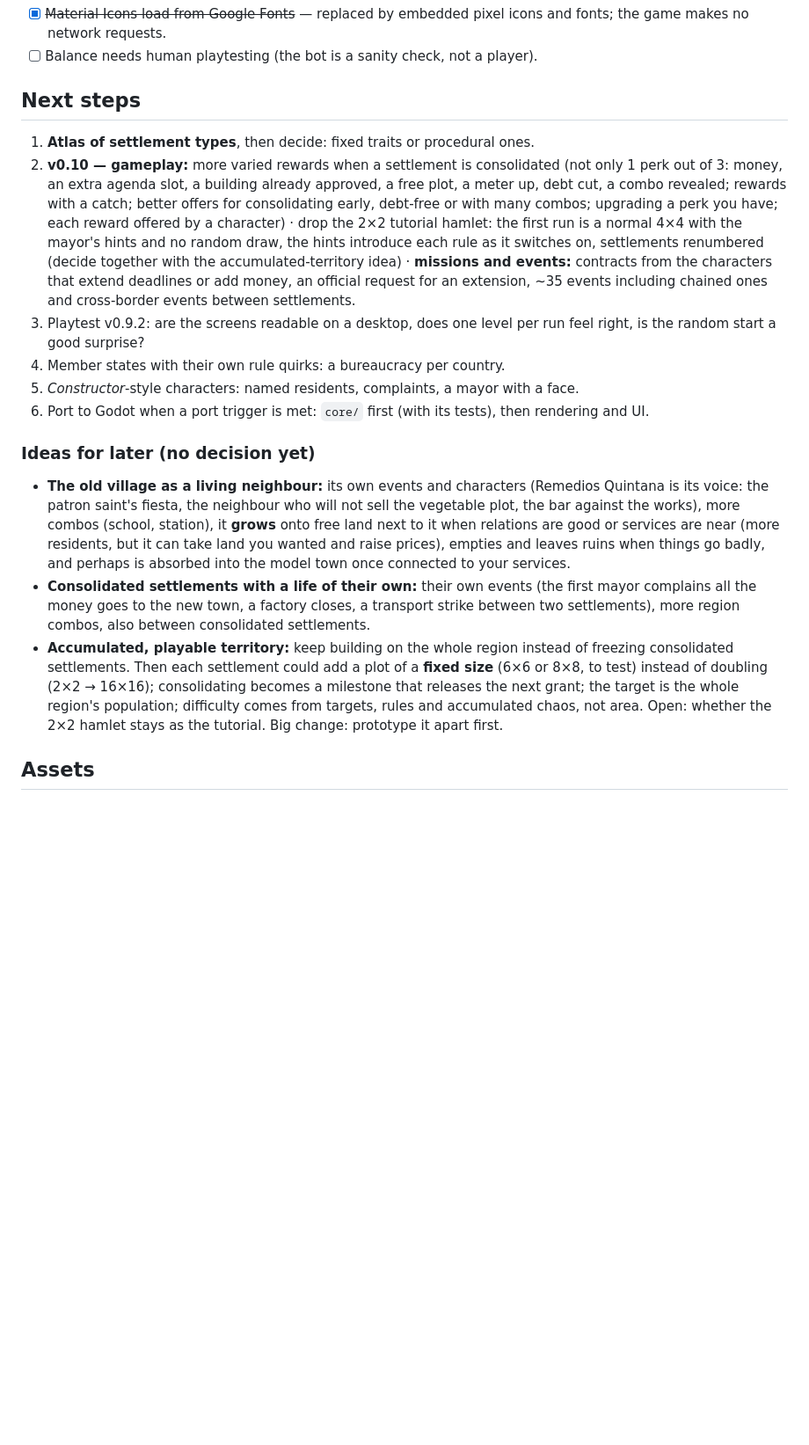
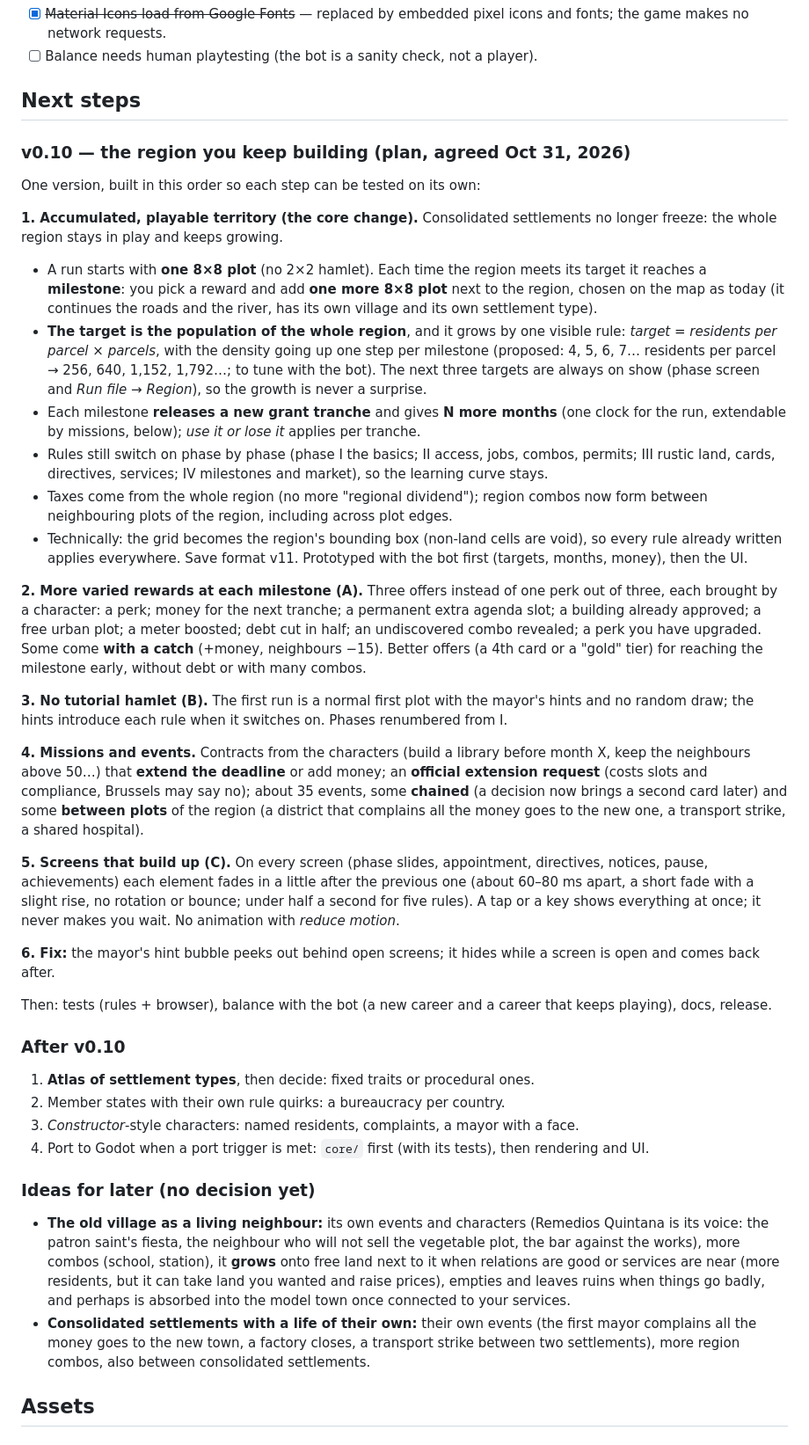
Before and after one commit to valleverde-dev/city, a Markdown page: ROADMAP.md, the part around the change. Shown at 88% size. Rendered like a GitHub page; blank space fills up the shorter version.

Commit message:
Roadmap: the v0.10 plan (accumulated territory, rewards, no hamlet, missions and events, cascading screens, hint bubble fix)
Co-Authored-By: Claude Opus 5.5 <noreply@anthropic.com>
Claude-Session: https://claude.ai/code/session_01DHQJuVopU61gTKoVMnnHV5

```diff
--- a/ROADMAP.md
+++ b/ROADMAP.md
@@ -160,18 +160,41 @@ Playtest feedback: "I don't know what to do", "too much information", "too hard"
 
 ## Next steps
 
+### v0.10 — the region you keep building (plan, agreed Oct 31, 2026)
+
+One version, built in this order so each step can be tested on its own:
+
+**1. Accumulated, playable territory (the core change).** Consolidated settlements no longer freeze: the whole region stays in play and keeps growing.
+- A run starts with **one 8×8 plot** (no 2×2 hamlet). Each time the region meets its target it reaches a **milestone**: you pick a reward and add **one more 8×8 plot** next to the region, chosen on the map as today (it continues the roads and the river, has its own village and its own settlement type).
+- **The target is the population of the whole region**, and it grows by one visible rule: *target = residents per parcel × parcels*, with the density going up one step per milestone (proposed: 4, 5, 6, 7… residents per parcel → 256, 640, 1,152, 1,792…; to tune with the bot). The next three targets are always on show (phase screen and *Run file → Region*), so the growth is never a surprise.
+- Each milestone **releases a new grant tranche** and gives **N more months** (one clock for the run, extendable by missions, below); *use it or lose it* applies per tranche.
+- Rules still switch on phase by phase (phase I the basics; II access, jobs, combos, permits; III rustic land, cards, directives, services; IV milestones and market), so the learning curve stays.
+- Taxes come from the whole region (no more "regional dividend"); region combos now form between neighbouring plots of the region, including across plot edges.
+- Technically: the grid becomes the region's bounding box (non-land cells are void), so every rule already written applies everywhere. Save format v11. Prototyped with the bot first (targets, months, money), then the UI.
+
+**2. More varied rewards at each milestone (A).** Three offers instead of one perk out of three, each brought by a character: a perk; money for the next tranche; a permanent extra agenda slot; a building already approved; a free urban plot; a meter boosted; debt cut in half; an undiscovered combo revealed; a perk you have upgraded. Some come **with a catch** (+money, neighbours −15). Better offers (a 4th card or a "gold" tier) for reaching the milestone early, without debt or with many combos.
+
+**3. No tutorial hamlet (B).** The first run is a normal first plot with the mayor's hints and no random draw; the hints introduce each rule when it switches on. Phases renumbered from I.
+
+**4. Missions and events.** Contracts from the characters (build a library before month X, keep the neighbours above 50…) that **extend the deadline** or add money; an **official extension request** (costs slots and compliance, Brussels may say no); about 35 events, some **chained** (a decision now brings a second card later) and some **between plots** of the region (a district that complains all the money goes to the new one, a transport strike, a shared hospital).
+
+**5. Screens that build up (C).** On every screen (phase slides, appointment, directives, notices, pause, achievements) each element fades in a little after the previous one (about 60–80 ms apart, a short fade with a slight rise, no rotation or bounce; under half a second for five rules). A tap or a key shows everything at once; it never makes you wait. No animation with *reduce motion*.
+
+**6. Fix:** the mayor's hint bubble peeks out behind open screens; it hides while a screen is open and comes back after.
+
+Then: tests (rules + browser), balance with the bot (a new career and a career that keeps playing), docs, release.
+
+### After v0.10
+
 1. **Atlas of settlement types**, then decide: fixed traits or procedural ones.
-2. **v0.10 — gameplay:** more varied rewards when a settlement is consolidated (not only 1 perk out of 3: money, an extra agenda slot, a building already approved, a free plot, a meter up, debt cut, a combo revealed; rewards with a catch; better offers for consolidating early, debt-free or with many combos; upgrading a perk you have; each reward offered by a character) · drop the 2×2 tutorial hamlet: the first run is a normal 4×4 with the mayor's hints and no random draw, the hints introduce each rule as it switches on, settlements renumbered (decide together with the accumulated-territory idea) · **missions and events:** contracts from the characters that extend deadlines or add money, an official request for an extension, ~35 events including chained ones and cross-border events between settlements.
-3. Playtest v0.9.2: are the screens readable on a desktop, does one level per run feel right, is the random start a good surprise?
-4. Member states with their own rule quirks: a bureaucracy per country.
-5. *Constructor*-style characters: named residents, complaints, a mayor with a face.
-6. Port to Godot when a port trigger is met: `core/` first (with its tests), then rendering and UI.
+2. Member states with their own rule quirks: a bureaucracy per country.
+3. *Constructor*-style characters: named residents, complaints, a mayor with a face.
+4. Port to Godot when a port trigger is met: `core/` first (with its tests), then rendering and UI.
 
 ### Ideas for later (no decision yet)
 
 - **The old village as a living neighbour:** its own events and characters (Remedios Quintana is its voice: the patron saint's fiesta, the neighbour who will not sell the vegetable plot, the bar against the works), more combos (school, station), it **grows** onto free land next to it when relations are good or services are near (more residents, but it can take land you wanted and raise prices), empties and leaves ruins when things go badly, and perhaps is absorbed into the model town once connected to your services.
 - **Consolidated settlements with a life of their own:** their own events (the first mayor complains all the money goes to the new town, a factory closes, a transport strike between two settlements), more region combos, also between consolidated settlements.
-- **Accumulated, playable territory:** keep building on the whole region instead of freezing consolidated settlements. Then each settlement could add a plot of a **fixed size** (6×6 or 8×8, to test) instead of doubling (2×2 → 16×16); consolidating becomes a milestone that releases the next grant; the target is the whole region's population; difficulty comes from targets, rules and accumulated chaos, not area. Open: whether the 2×2 hamlet stays as the tutorial. Big change: prototype it apart first.
 
 ## Assets
 
```
